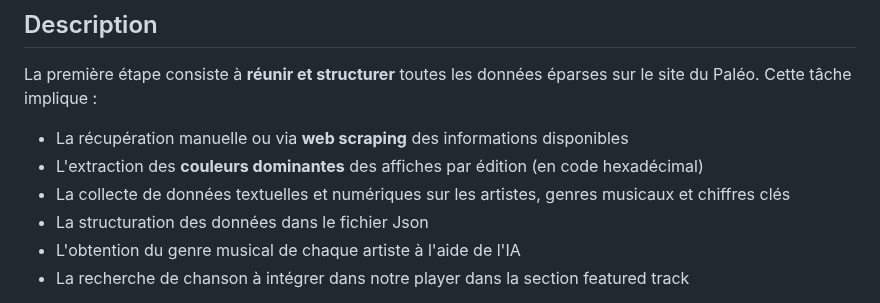
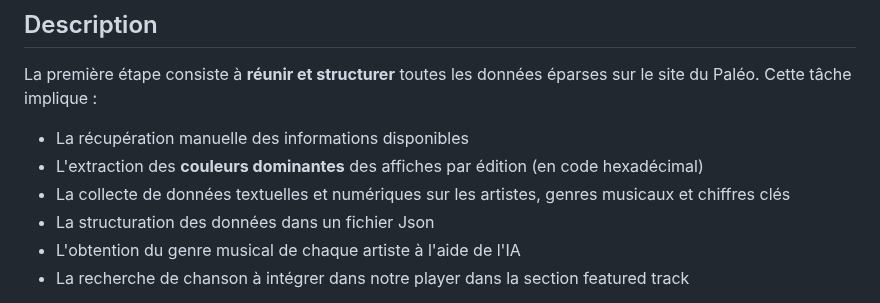
Before and after one commit to Exbly00/VisualDon-Paleo, a Markdown page: README.md, the part around the change. GitHub-like rendering.

```diff
--- a/README.md
+++ b/README.md
@@ -29,10 +29,10 @@ Les données disponibles couvrent plusieurs aspects du festival :
 
 La première étape consiste à **réunir et structurer** toutes les données éparses sur le site du Paléo. Cette tâche implique :
 
-- La récupération manuelle ou via **web scraping** des informations disponibles
+- La récupération manuelle des informations disponibles
 - L'extraction des **couleurs dominantes** des affiches par édition (en code hexadécimal)
 - La collecte de données textuelles et numériques sur les artistes, genres musicaux et chiffres clés
-- La structuration des données dans le fichier Json
+- La structuration des données dans un fichier Json
 - L'obtention du genre musical de chaque artiste à l'aide de l'IA
 - La recherche de chanson à intégrer dans notre player dans la section featured track
 
```
